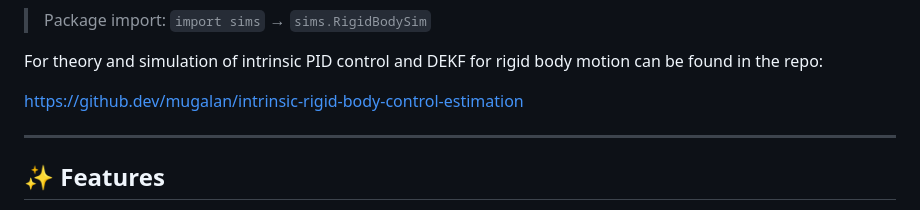
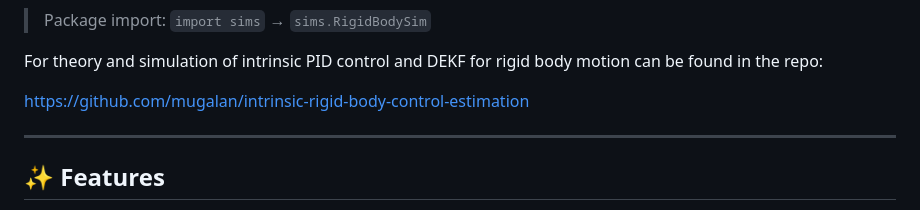
Before and after one commit to mugalan/classical-mechanics-from-a-geometric-point-of-view, a Markdown page: README.md, the part around the change. Drawn GitHub-style.

```diff
--- a/README.md
+++ b/README.md
@@ -15,7 +15,7 @@ It also contains lightweight Python utilities for rigid‑body simulations and s
 
 For theory and simulation of intrinsic PID control and DEKF for rigid body motion can be found in the repo:
 
-https://github.dev/mugalan/intrinsic-rigid-body-control-estimation
+https://github.com/mugalan/intrinsic-rigid-body-control-estimation
 
 ---
 
```
